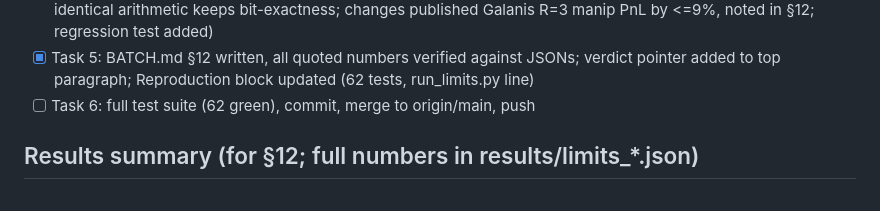
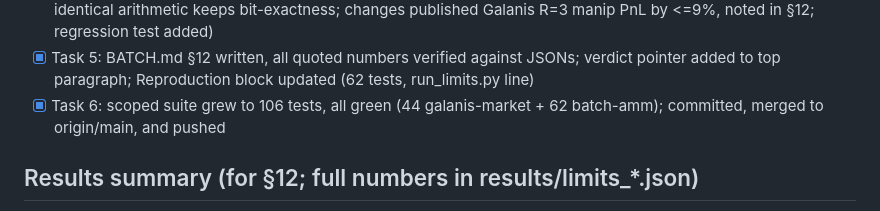
Before and after one commit to futarchy-fi/simulations, a Markdown page: STATE.md, the part around the change. GitHub-like rendering.

Commit message:
STATE: complete limit-orders verification and ship

```diff
--- a/STATE.md
+++ b/STATE.md
@@ -57,7 +57,8 @@ docs/superpowers/plans/2026-07-04-limit-orders.md (tasks 1-6).
       changes published Galanis R=3 manip PnL by <=9%, noted in §12; regression test added)
 - [x] Task 5: BATCH.md §12 written, all quoted numbers verified against JSONs; verdict pointer
       added to top paragraph; Reproduction block updated (62 tests, run_limits.py line)
-- [ ] Task 6: full test suite (62 green), commit, merge to origin/main, push
+- [x] Task 6: scoped suite grew to 106 tests, all green (44 galanis-market + 62 batch-amm);
+      committed, merged to origin/main, and pushed
 
 ## Results summary (for §12; full numbers in results/limits_*.json)
 - Q1: 2.4-4.2x manip discount SURVIVES (gamma=1: c/dp 0.067 vs seq 0.165-0.284, every slack);
```
